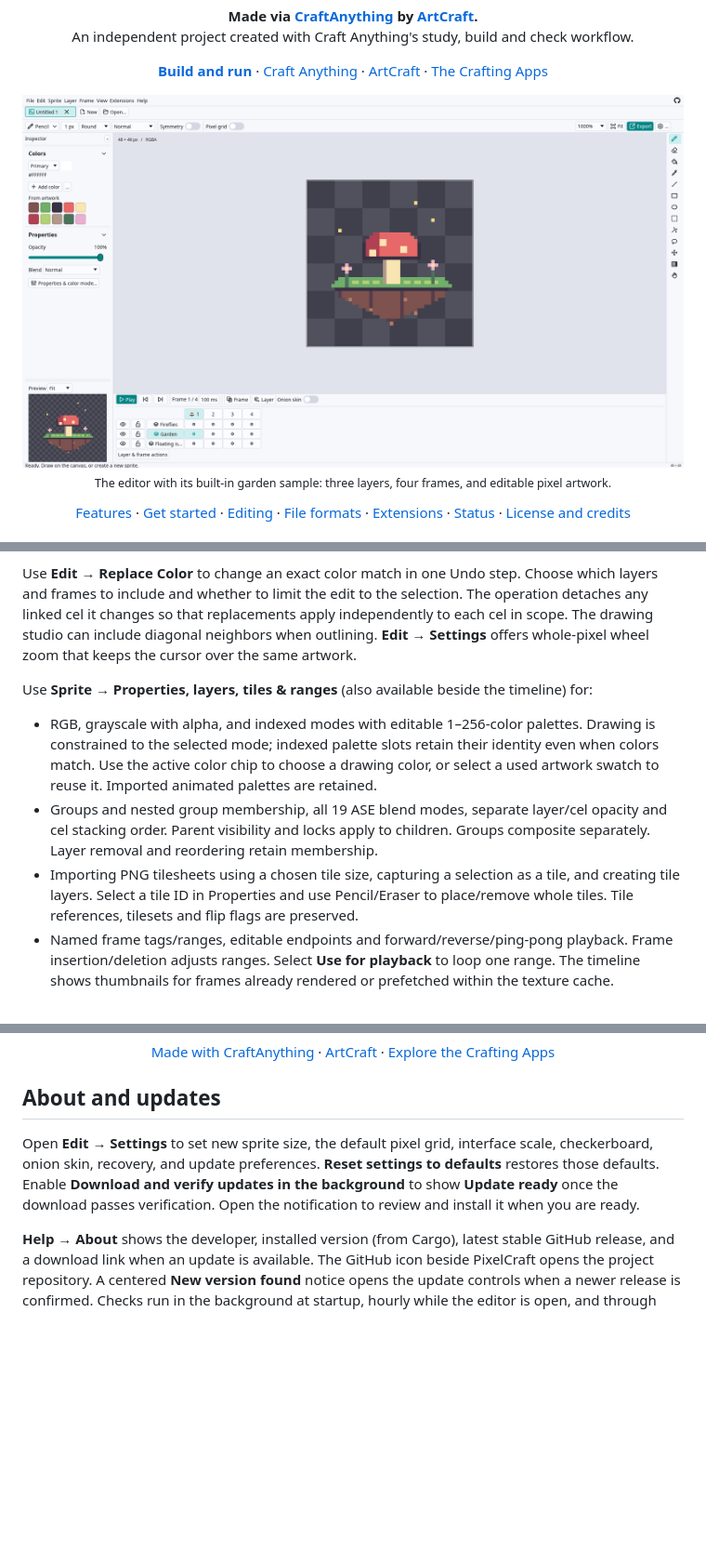
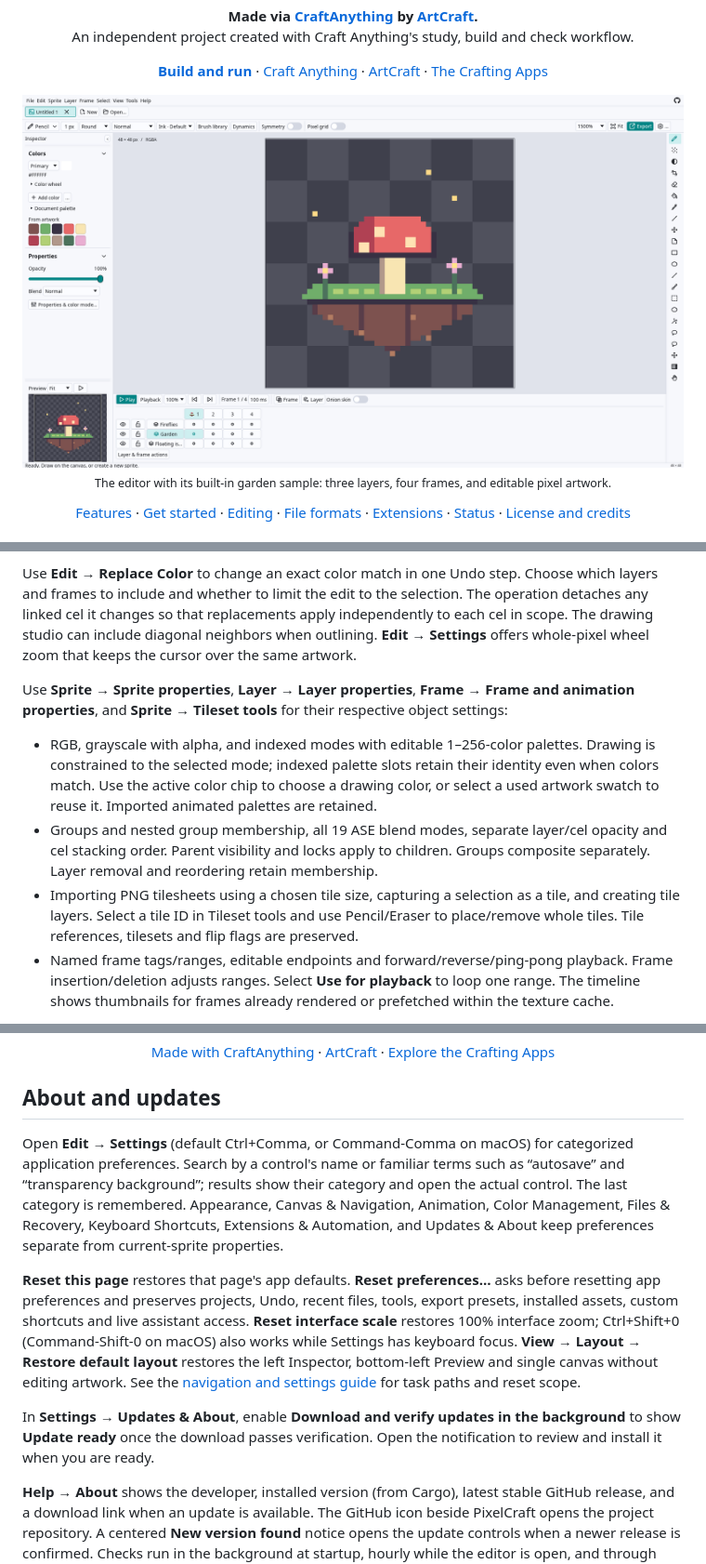
Before and after one commit to asad-albadi/PixelCraft, a Markdown page: README.md, 3 parts joined by grey strips. Shown at 93% size. Drawn GitHub-style; pictures changed too: shots/pixelcraft-light.png; blank space fills up the shorter version.

Commit message:
Document navigation changes and refresh Full HD screenshots

```diff
--- a/README.md
+++ b/README.md
@@ -174,11 +174,11 @@ Under **Colors → … → Color harmonies**, choose a complementary, analogous,
 
 Use **Edit → Replace Color** to change an exact color match in one Undo step. Choose which layers and frames to include and whether to limit the edit to the selection. The operation detaches any linked cel it changes so that replacements apply independently to each cel in scope. The drawing studio can include diagonal neighbors when outlining. **Edit → Settings** offers whole-pixel wheel zoom that keeps the cursor over the same artwork.
 
-Use **Sprite → Properties, layers, tiles & ranges** (also available beside the timeline) for:
+Use **Sprite → Sprite properties**, **Layer → Layer properties**, **Frame → Frame and animation properties**, and **Sprite → Tileset tools** for their respective object settings:
 
 - RGB, grayscale with alpha, and indexed modes with editable 1–256-color palettes. Drawing is constrained to the selected mode; indexed palette slots retain their identity even when colors match. Use the active color chip to choose a drawing color, or select a used artwork swatch to reuse it. Imported animated palettes are retained.
 - Groups and nested group membership, all 19 ASE blend modes, separate layer/cel opacity and cel stacking order. Parent visibility and locks apply to children. Groups composite separately. Layer removal and reordering retain membership.
-- Importing PNG tilesheets using a chosen tile size, capturing a selection as a tile, and creating tile layers. Select a tile ID in Properties and use Pencil/Eraser to place/remove whole tiles. Tile references, tilesets and flip flags are preserved.
+- Importing PNG tilesheets using a chosen tile size, capturing a selection as a tile, and creating tile layers. Select a tile ID in Tileset tools and use Pencil/Eraser to place/remove whole tiles. Tile references, tilesets and flip flags are preserved.
 - Named frame tags/ranges, editable endpoints and forward/reverse/ping-pong playback. Frame insertion/deletion adjusts ranges. Select **Use for playback** to loop one range. The timeline shows thumbnails for frames already rendered or prefetched within the texture cache.
 
 The context bar offers round, square, diamond, horizontal and vertical brushes. Ellipses use a symmetric integer rasterizer, including small and degenerate bounds. Pixel-exact agreement with every original editor brush mask is not claimed.
@@ -285,7 +285,11 @@ PixelCraft was created using [Aseprite](https://github.com/aseprite/aseprite) as
 
 ## About and updates
 
-Open **Edit → Settings** to set new sprite size, the default pixel grid, interface scale, checkerboard, onion skin, recovery, and update preferences. **Reset settings to defaults** restores those defaults. Enable **Download and verify updates in the background** to show **Update ready** once the download passes verification. Open the notification to review and install it when you are ready.
+Open **Edit → Settings** (default Ctrl+Comma, or Command-Comma on macOS) for categorized application preferences. Search by a control's name or familiar terms such as “autosave” and “transparency background”; results show their category and open the actual control. The last category is remembered. Appearance, Canvas & Navigation, Animation, Color Management, Files & Recovery, Keyboard Shortcuts, Extensions & Automation, and Updates & About keep preferences separate from current-sprite properties.
+
+**Reset this page** restores that page's app defaults. **Reset preferences…** asks before resetting app preferences and preserves projects, Undo, recent files, tools, export presets, installed assets, custom shortcuts and live assistant access. **Reset interface scale** restores 100% interface zoom; Ctrl+Shift+0 (Command-Shift-0 on macOS) also works while Settings has keyboard focus. **View → Layout → Restore default layout** restores the left Inspector, bottom-left Preview and single canvas without editing artwork. See the [navigation and settings guide](docs/navigation-and-settings.md) for task paths and reset scope.
+
+In **Settings → Updates & About**, enable **Download and verify updates in the background** to show **Update ready** once the download passes verification. Open the notification to review and install it when you are ready.
 
 **Help → About** shows the developer, installed version (from Cargo), latest stable GitHub release, and a download link when an update is available. The GitHub icon beside PixelCraft opens the project repository. A centered **New version found** notice opens the update controls when a newer release is confirmed. Checks run in the background at startup, hourly while the editor is open, and through **Check for updates**; failed checks never announce an update.
 
```
Also changed, not shown: other parts of README.md (+7 -7 lines), docs/menu-settings-validation-2026-11-19.md (added, +70 -0 lines), docs/navigation-and-settings.md (added, +66 -0 lines), shots/pixelcraft.png, shots/settings-dark.png (added), shots/settings-light.png (added), 1 other file.
